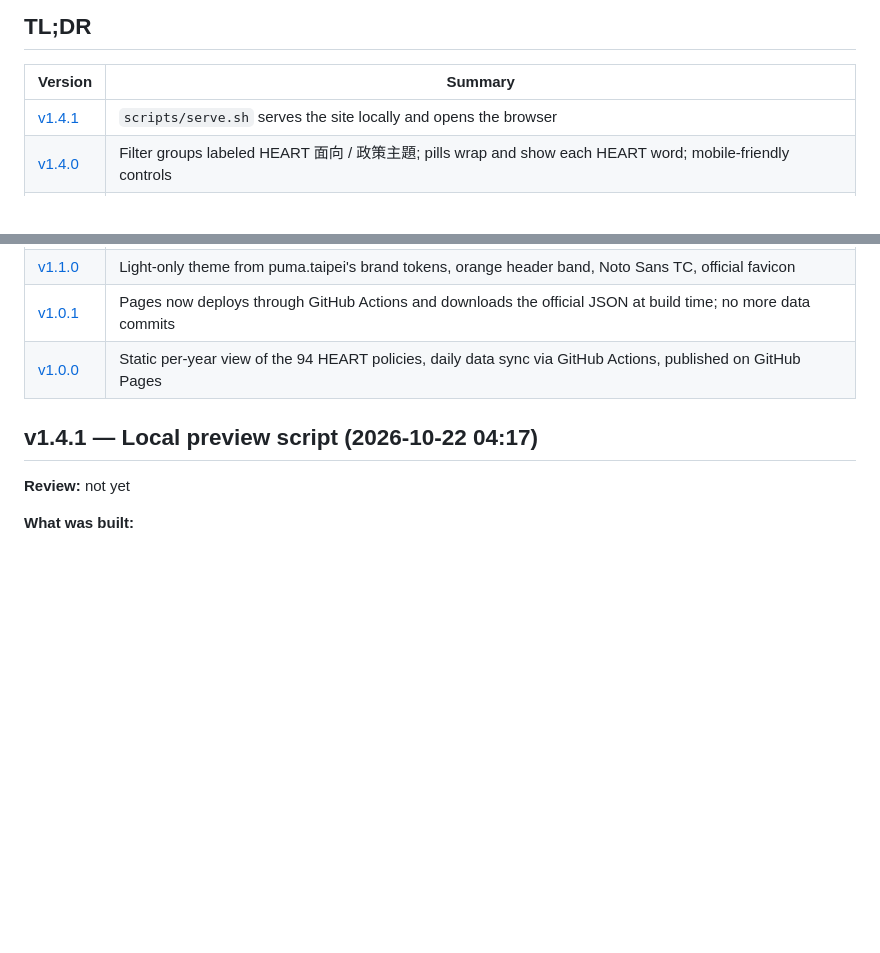
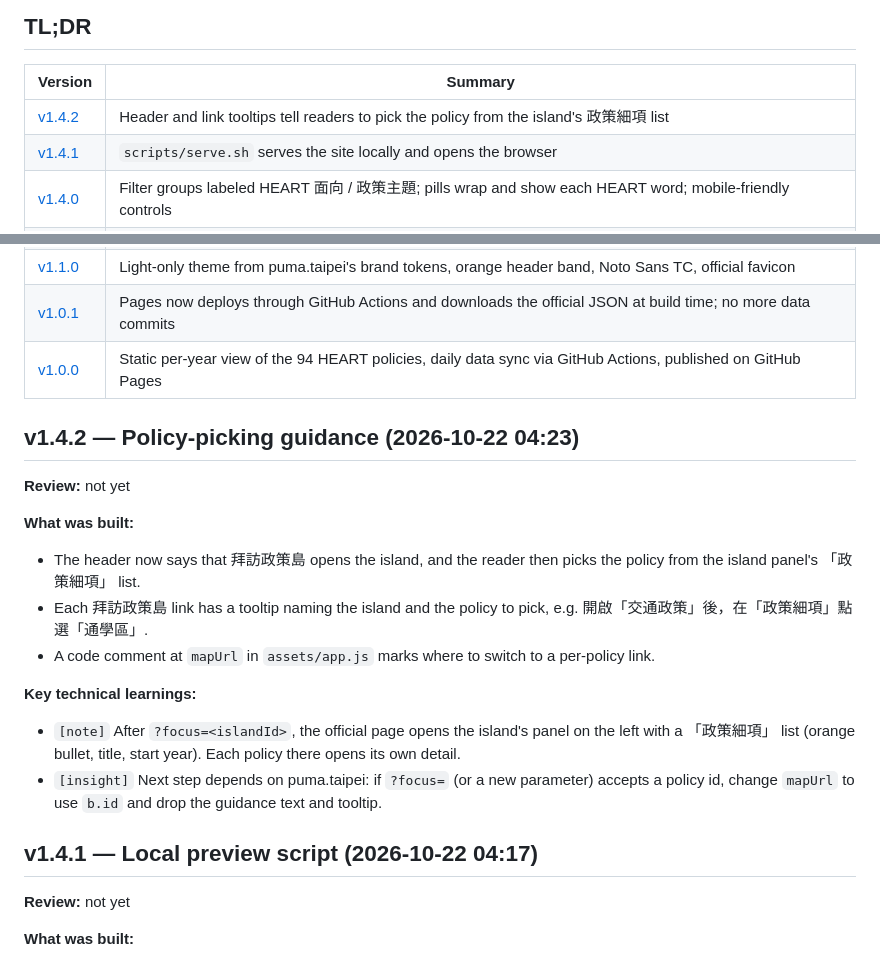
Before and after one commit to SansWord/puma_heart_island_navigator, a Markdown page: docs/devlog.md, 2 parts joined by grey strips. Drawn GitHub-style; blank space fills up the shorter version.

Commit message:
docs: devlog v1.4.2
Co-Authored-By: Claude Opus 5.5 <noreply@anthropic.com>

```diff
--- a/docs/devlog.md
+++ b/docs/devlog.md
@@ -14,6 +14,7 @@ Learnings from building the 沈伯洋 HEART 政策島 導航器, newest first.
 
 | Version | Summary |
 |---------|---------|
+| [v1.4.2](#v142--policy-picking-guidance-2026-10-22-0423) | Header and link tooltips tell readers to pick the policy from the island's 政策細項 list |
 | [v1.4.1](#v141--local-preview-script-2026-10-22-0417) | `scripts/serve.sh` serves the site locally and opens the browser |
 | [v1.4.0](#v140--labeled-wrapping-filters-2026-10-22-0415) | Filter groups labeled HEART 面向 / 政策主題; pills wrap and show each HEART word; mobile-friendly controls |
 | [v1.3.1](#v131--descriptive-wording-everywhere-2026-10-22-0409) | Section subtitles, identifiers, README and devlog reworded to describe policies by what they are |
@@ -22,6 +23,19 @@ Learnings from building the 沈伯洋 HEART 政策島 導航器, newest first.
 | [v1.1.0](#v110--puma-brand-theme-and-favicon-2026-10-22-0402) | Light-only theme from puma.taipei's brand tokens, orange header band, Noto Sans TC, official favicon |
 | [v1.0.1](#v101--build-time-data-fetch-2026-10-22-0400) | Pages now deploys through GitHub Actions and downloads the official JSON at build time; no more data commits |
 | [v1.0.0](#v100--initial-release-2026-10-22-0356) | Static per-year view of the 94 HEART policies, daily data sync via GitHub Actions, published on GitHub Pages |
+
+## v1.4.2 — Policy-picking guidance (2026-10-22 04:23)
+
+**Review:** not yet
+
+**What was built:**
+- The header now says that 拜訪政策島 opens the island, and the reader then picks the policy from the island panel's 「政策細項」 list.
+- Each 拜訪政策島 link has a tooltip naming the island and the policy to pick, e.g. 開啟「交通政策」後，在「政策細項」點選「通學區」.
+- A code comment at `mapUrl` in `assets/app.js` marks where to switch to a per-policy link.
+
+**Key technical learnings:**
+- `[note]` After `?focus=<islandId>`, the official page opens the island's panel on the left with a 「政策細項」 list (orange bullet, title, start year). Each policy there opens its own detail.
+- `[insight]` Next step depends on puma.taipei: if `?focus=` (or a new parameter) accepts a policy id, change `mapUrl` to use `b.id` and drop the guidance text and tooltip.
 
 ## v1.4.1 — Local preview script (2026-10-22 04:17)
 
```
